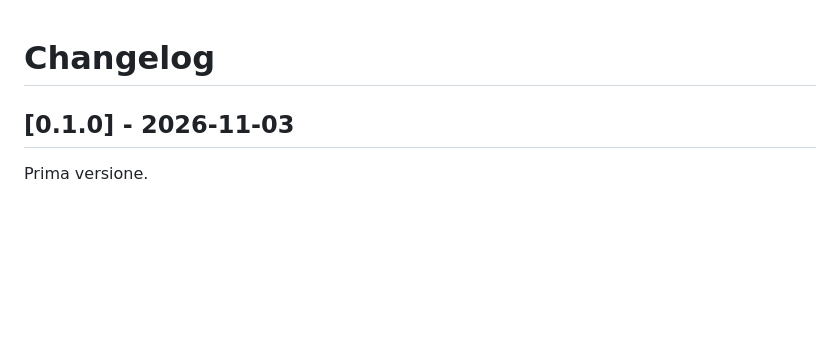
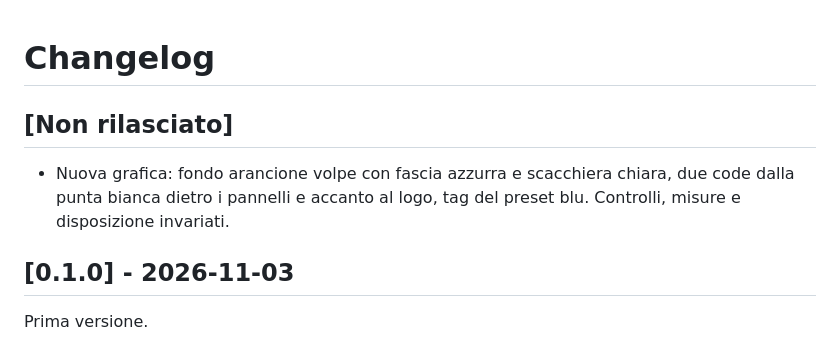
Before and after one commit to gianlucasofia90/multitails, a Markdown page: CHANGELOG.md, the part around the change. Rendered like a GitHub page; blank space fills up the shorter version.

```diff
--- a/CHANGELOG.md
+++ b/CHANGELOG.md
@@ -1,4 +1,7 @@
 # Changelog
+
+## [Non rilasciato]
+- Nuova grafica: fondo arancione volpe con fascia azzurra e scacchiera chiara, due code dalla punta bianca dietro i pannelli e accanto al logo, tag del preset blu. Controlli, misure e disposizione invariati.
 
 ## [0.1.0] - 2026-11-03
 Prima versione.
```
Also changed, not shown: CLAUDE.md (+1 -1 lines), README.md (+1 -1 lines), docs/screenshot-midi.png, docs/screenshot-tape.png, docs/screenshot.png, 2 other files.
